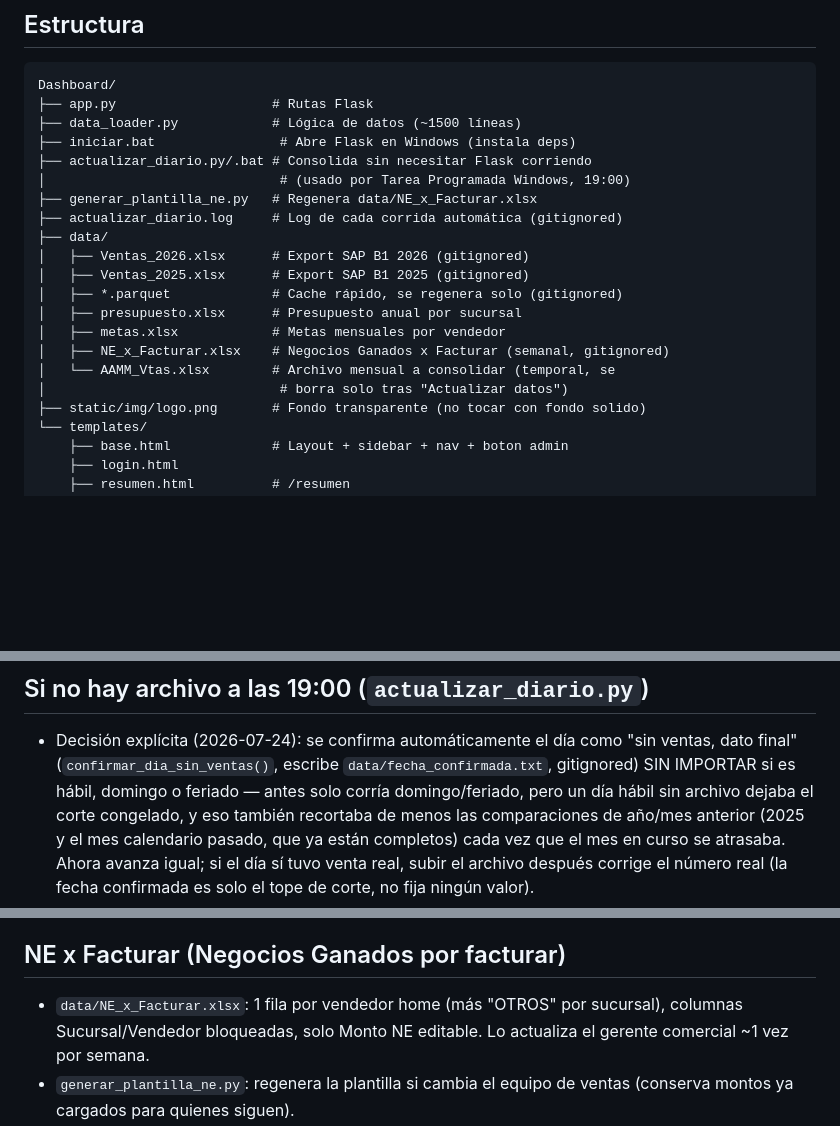
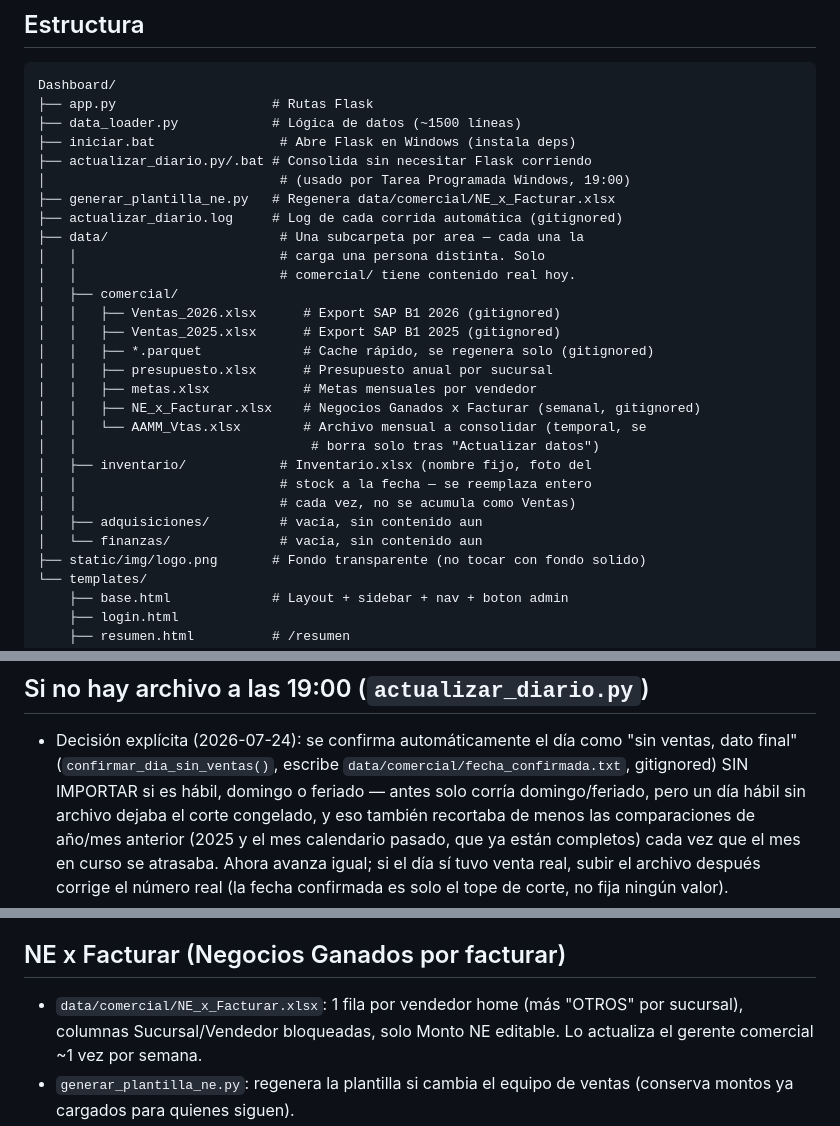
Before and after one commit to dsj874-bot/dashboard-casamusa, a Markdown page: CLAUDE.md, 3 parts joined by grey strips. Rendered like a GitHub page; blank space fills up the shorter version.

Commit message:
Actualizar CLAUDE.md con la nueva estructura de data/ por area
Co-Authored-By: Claude Sonnet 5 <noreply@anthropic.com>

```diff
--- a/CLAUDE.md
+++ b/CLAUDE.md
@@ -21,17 +21,25 @@ Dashboard/
 ├── iniciar.bat                # Abre Flask en Windows (instala deps)
 ├── actualizar_diario.py/.bat # Consolida sin necesitar Flask corriendo
 │                              # (usado por Tarea Programada Windows, 19:00)
-├── generar_plantilla_ne.py   # Regenera data/NE_x_Facturar.xlsx
+├── generar_plantilla_ne.py   # Regenera data/comercial/NE_x_Facturar.xlsx
 ├── actualizar_diario.log     # Log de cada corrida automática (gitignored)
-├── data/
-│   ├── Ventas_2026.xlsx      # Export SAP B1 2026 (gitignored)
-│   ├── Ventas_2025.xlsx      # Export SAP B1 2025 (gitignored)
-│   ├── *.parquet             # Cache rápido, se regenera solo (gitignored)
-│   ├── presupuesto.xlsx      # Presupuesto anual por sucursal
-│   ├── metas.xlsx            # Metas mensuales por vendedor
-│   ├── NE_x_Facturar.xlsx    # Negocios Ganados x Facturar (semanal, gitignored)
-│   └── AAMM_Vtas.xlsx        # Archivo mensual a consolidar (temporal, se
-│                              # borra solo tras "Actualizar datos")
+├── data/                      # Una subcarpeta por area — cada una la
+│   │                          # carga una persona distinta. Solo
+│   │                          # comercial/ tiene contenido real hoy.
+│   ├── comercial/
+│   │   ├── Ventas_2026.xlsx      # Export SAP B1 2026 (gitignored)
+│   │   ├── Ventas_2025.xlsx      # Export SAP B1 2025 (gitignored)
+│   │   ├── *.parquet             # Cache rápido, se regenera solo (gitignored)
+│   │   ├── presupuesto.xlsx      # Presupuesto anual por sucursal
+│   │   ├── metas.xlsx            # Metas mensuales por vendedor
+│   │   ├── NE_x_Facturar.xlsx    # Negocios Ganados x Facturar (semanal, gitignored)
+│   │   └── AAMM_Vtas.xlsx        # Archivo mensual a consolidar (temporal, se
+│   │                              # borra solo tras "Actualizar datos")
+│   ├── inventario/            # Inventario.xlsx (nombre fijo, foto del
+│   │                          # stock a la fecha — se reemplaza entero
+│   │                          # cada vez, no se acumula como Ventas)
+│   ├── adquisiciones/         # vacía, sin contenido aun
+│   └── finanzas/              # vacía, sin contenido aun
 ├── static/img/logo.png       # Fondo transparente (no tocar con fondo solido)
 └── templates/
     ├── base.html             # Layout + sidebar + nav + boton admin
@@ -115,7 +123,7 @@ Flujo real (no automático desde SAP, alguien copia el archivo a mano):
 ## Si no hay archivo a las 19:00 (`actualizar_diario.py`)
 - Decisión explícita (2026-07-24): se confirma automáticamente el día
   como "sin ventas, dato final" (`confirmar_dia_sin_ventas()`, escribe
-  `data/fecha_confirmada.txt`, gitignored) SIN IMPORTAR si es hábil,
+  `data/comercial/fecha_confirmada.txt`, gitignored) SIN IMPORTAR si es hábil,
   domingo o feriado — antes solo corría domingo/feriado, pero un día
   hábil sin archivo dejaba el corte congelado, y eso también recortaba
   de menos las comparaciones de año/mes anterior (2025 y el mes
@@ -201,7 +209,7 @@ alguien que vendió solo fuera de esa ventana desaparece de la lista
 en vez de mostrarse en $0 (bug real que apareció al optimizar esto).
 
 ## NE x Facturar (Negocios Ganados por facturar)
-- `data/NE_x_Facturar.xlsx`: 1 fila por vendedor home (más "OTROS" por
+- `data/comercial/NE_x_Facturar.xlsx`: 1 fila por vendedor home (más "OTROS" por
   sucursal), columnas Sucursal/Vendedor bloqueadas, solo Monto NE
   editable. Lo actualiza el gerente comercial ~1 vez por semana.
 - `generar_plantilla_ne.py`: regenera la plantilla si cambia el equipo
```
